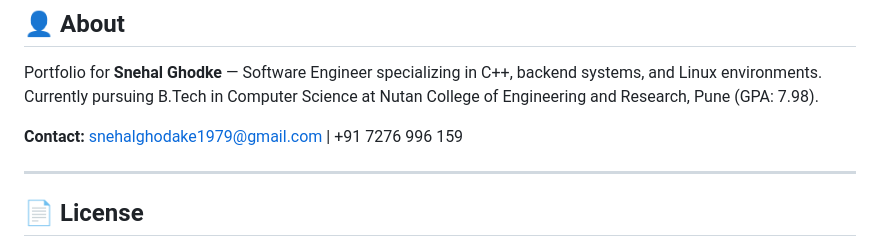
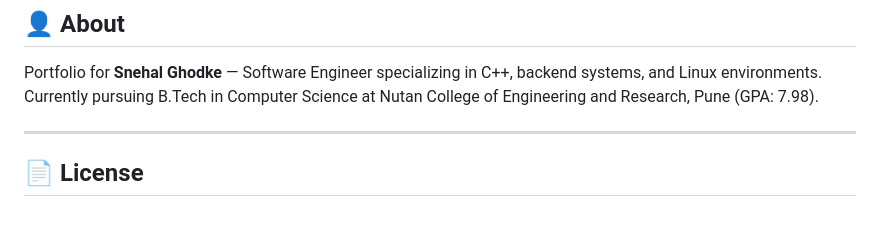
Before and after one commit to snehalghodke23105/Snehal-ghodke-portfolio, a Markdown page: README.md, the part around the change. GitHub-like rendering; blank space fills up the shorter version.

```diff
--- a/README.md
+++ b/README.md
@@ -184,7 +184,6 @@ No npm packages. No JavaScript libraries. No build tools.
 
 Portfolio for **Snehal Ghodke** — Software Engineer specializing in C++, backend systems, and Linux environments. Currently pursuing B.Tech in Computer Science at Nutan College of Engineering and Research, Pune (GPA: 7.98).
 
-**Contact:** snehalghodake1979@gmail.com | +91 7276 996 159
 
 ---
 
```
